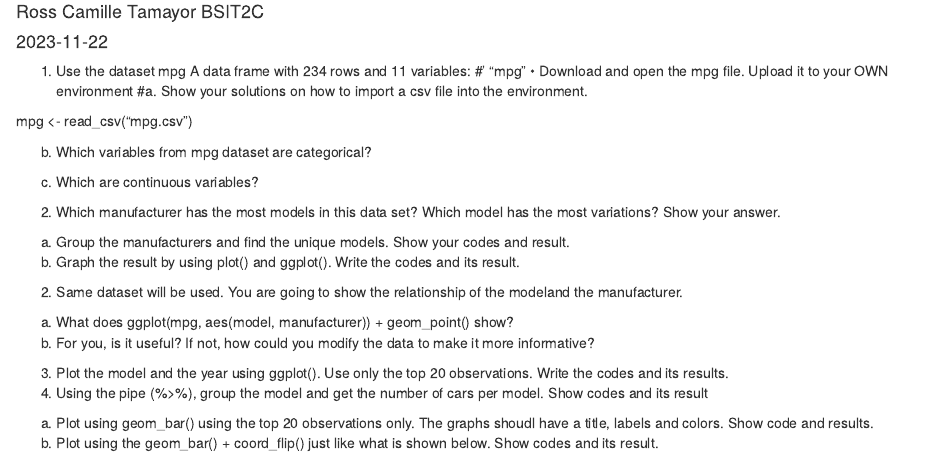
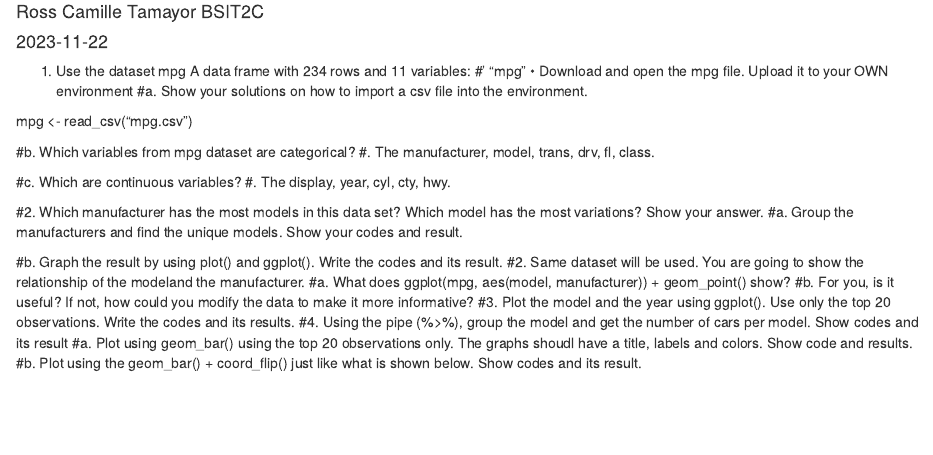
Before and after one commit to rosscamille/tamayor, an R Markdown document (Worksheet#4./RWorksheet_Tamayor#4c.Rmd): the page in a window 1100 px wide, from 70 px down. Rendered offline with R 4.5, knitr and Pandoc, with nearby package versions.

Commit message:
initial commit

```diff
--- a/Worksheet#4./RWorksheet_Tamayor#4c.Rmd
+++ b/Worksheet#4./RWorksheet_Tamayor#4c.Rmd
@@ -28,21 +28,23 @@ A data frame with 234 rows and 11 variables:
 
 mpg <- read_csv("mpg.csv")
 
-b. Which variables from mpg dataset are categorical?
+#b. Which variables from mpg dataset are categorical?
+#. The manufacturer, model, trans, drv, fl, class.
 
-c. Which are continuous variables?
+#c. Which are continuous variables?
+#. The display, year, cyl, cty, hwy.
+
+#2. Which manufacturer has the most models in this data set? Which model has the most variations?
+Show your answer.
+#a. Group the manufacturers and find the unique models. Show your codes and result.
 
 
-2. Which manufacturer has the most models in this data set? Which model has the most variations?
-Show your answer.
-a. Group the manufacturers and find the unique models. Show your codes and result.
-b. Graph the result by using plot() and ggplot(). Write the codes and its result.
-2. Same dataset will be used. You are going to show the relationship of the modeland the manufacturer.
-a. What does ggplot(mpg, aes(model, manufacturer)) + geom_point() show?
-b. For you, is it useful? If not, how could you modify the data to make it more informative?
-3. Plot the model and the year using ggplot(). Use only the top 20 observations. Write the codes and
-its results.
-4. Using the pipe (%>%), group the model and get the number of cars per model. Show codes and its result
-a. Plot using geom_bar() using the top 20 observations only. The graphs shoudl have a title, labels and
-colors. Show code and results.
-b. Plot using the geom_bar() + coord_flip() just like what is shown below. Show codes and its result.
+
+#b. Graph the result by using plot() and ggplot(). Write the codes and its result.
+#2. Same dataset will be used. You are going to show the relationship of the modeland the manufacturer.
+#a. What does ggplot(mpg, aes(model, manufacturer)) + geom_point() show?
+#b. For you, is it useful? If not, how could you modify the data to make it more informative?
+#3. Plot the model and the year using ggplot(). Use only the top 20 observations. Write the codes and its results.
+#4. Using the pipe (%>%), group the model and get the number of cars per model. Show codes and its result
+#a. Plot using geom_bar() using the top 20 observations only. The graphs shoudl have a title, labels and colors. Show code and results.
+#b. Plot using the geom_bar() + coord_flip() just like what is shown below. Show codes and its result.
```
